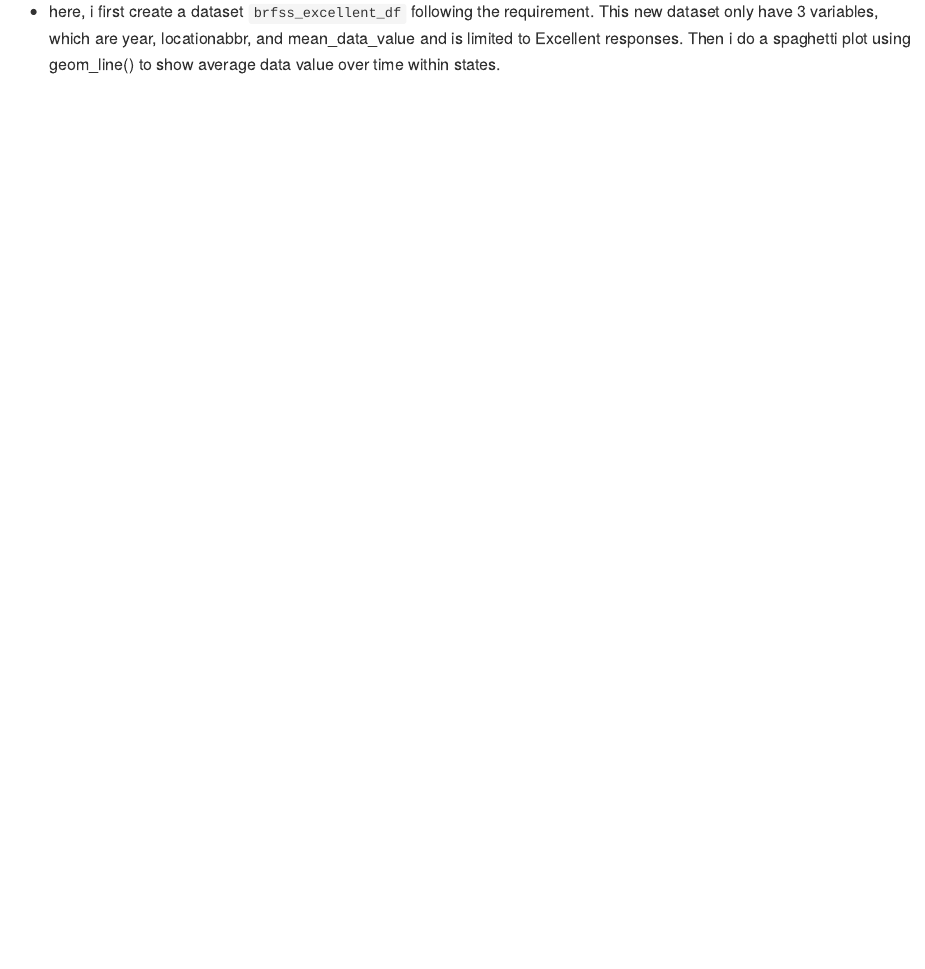
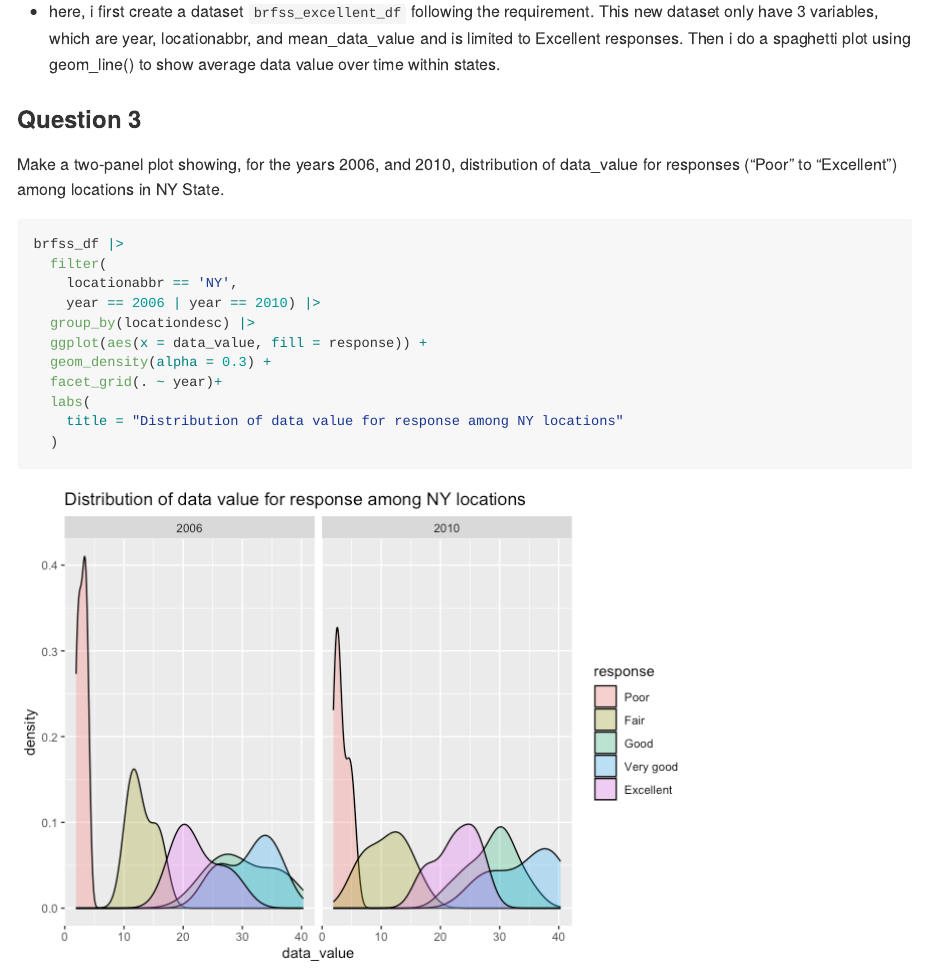
Before and after one commit to Pengshihui99/p8105_hw3_sp4170, an R Markdown document (p8105_hw3_sp4170.Rmd): the page in a window 1100 px wide, from 2580 px down. The pictures show the output file p8105_hw3_sp4170.md that the author committed with the source, drawn offline in the style of GitHub; long lines of code are wrapped.

Commit message:
Question 3 - make a 2-panel plot on dist of data_value for response among NY location

````diff
--- a/p8105_hw3_sp4170.Rmd
+++ b/p8105_hw3_sp4170.Rmd
@@ -94,3 +94,21 @@ brfss_excellent_df |>
 ```
 
 * here, i first create a dataset `brfss_excellent_df` following the requirement. This new dataset only have 3 variables, which are year, locationabbr, and mean_data_value and is limited to Excellent responses. Then i do a spaghetti plot using geom_line() to show average data value over time within states.
+
+### Question 3
+
+Make a two-panel plot showing, for the years 2006, and 2010, distribution of data_value for responses (“Poor” to “Excellent”) among locations in NY State.
+
+```{r}
+brfss_df |>
+  filter(
+    locationabbr == 'NY',
+    year == 2006 | year == 2010) |>
+  group_by(locationdesc) |>
+  ggplot(aes(x = data_value, fill = response)) +
+  geom_density(alpha = 0.3) +
+  facet_grid(. ~ year)+
+  labs(
+    title = "Distribution of data value for response among NY locations"
+  )
+```
````
Also changed, not shown: p8105_hw3_sp4170.md, p8105_hw3_sp4170_files/figure-gfm/Distribution of data value for response among NY locations-1.png (added), p8105_hw3_sp4170_files/figure-gfm/unnamed-chunk-7-1.png (added).
